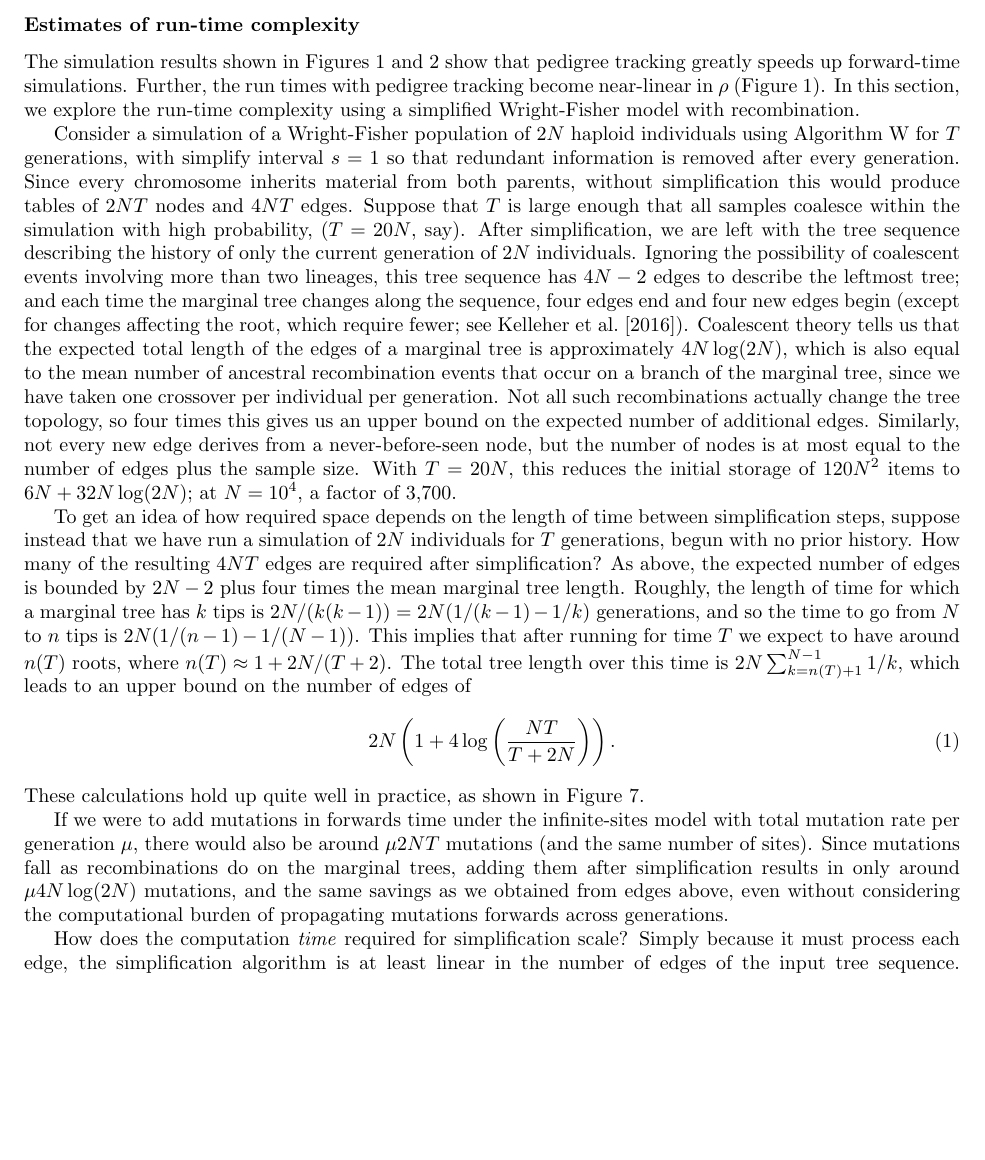
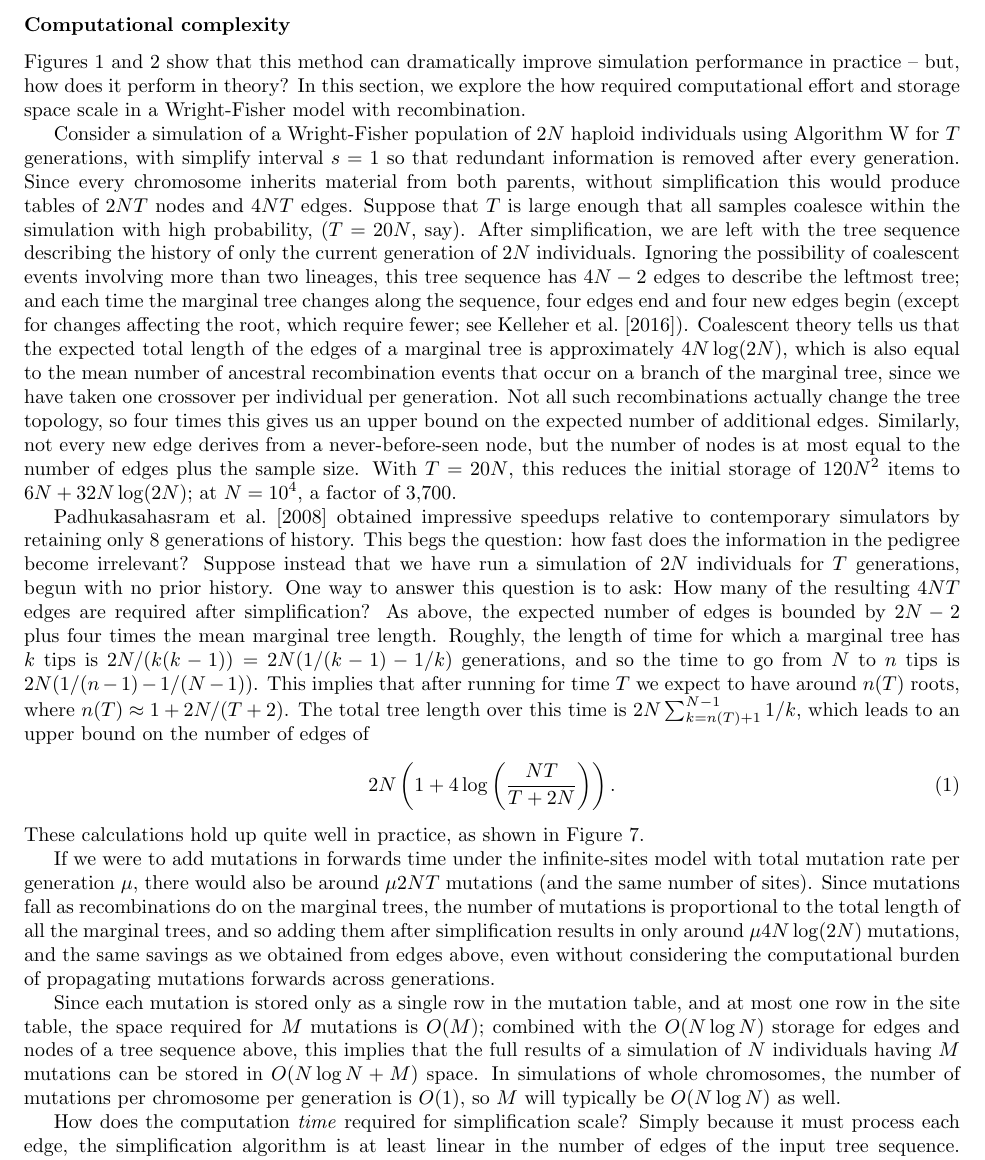
Before and after one commit to petrelharp/ftprime_ms, a LaTeX paper (forwards_paper.tex): part of page 13 of 25, cut at the place of the change, the shorter picture padded with empty space. Compiled offline with pdfLaTeX.

Commit message:
edits for specific comments

```diff
--- a/forwards_paper.tex
+++ b/forwards_paper.tex
@@ -804,12 +804,17 @@ Thus, there is a memory-versus-speed tradeoff
 
 
 %%%%%%%%%%%%
-\subsubsection*{Estimates of run-time complexity}
+\subsubsection*{Computational complexity}
 
-The simulation results shown in Figures \ref{fig:runtimes_selection} and \ref{fig:relative_speedup_selection} show that
-pedigree tracking greatly speeds up forward-time simulations.  Further, the run times with pedigree tracking become
-near-linear in $\rho$ (Figure \ref{fig:runtimes_selection}).  In this section, we explore the run-time complexity using a
-simplified Wright-Fisher model with recombination.
+% I may need to cite my student's t-shirt for the following line.
+Figures \ref{fig:runtimes_selection} and \ref{fig:relative_speedup_selection} show that this method
+can dramatically improve simulation performance in practice --
+but, how does it perform in theory?
+% The simulation results shown in Figures \ref{fig:runtimes_selection} and \ref{fig:relative_speedup_selection} show that
+% pedigree tracking greatly speeds up forward-time simulations.  Further, the run times with pedigree tracking become
+% near-linear in $\rho$ (Figure \ref{fig:runtimes_selection}).
+In this section, we explore the how required computational effort and storage space scale
+in a Wright-Fisher model with recombination.
 
 %% Memory reduction thanks to simplification
 Consider a simulation of a Wright-Fisher population of $2N$ haploid individuals
@@ -841,9 +846,12 @@ $6N + 32 N \log(2N)$;
 at $N=10^4$, a factor of 3,700.
 
 %% Progressive memory reduction as a function of T
-To get an idea of how required space depends on the length of time between simplification steps,
-suppose instead that we have run a simulation of $2N$ individuals for $T$ generations,
+\citet{padhukasahasram2008exploring} obtained impressive speedups relative to contemporary simulators
+by retaining only 8 generations of history.
+This begs the question: how fast does the information in the pedigree become irrelevant?
+Suppose instead that we have run a simulation of $2N$ individuals for $T$ generations,
 begun with no prior history.
+One way to answer this question is to ask:
 How many of the resulting $4NT$ edges are required after simplification?
 As above, the expected number of edges is bounded by $2N-2$ plus four times the mean marginal tree length.
 Roughly, the length of time for which a marginal tree has $k$ tips is
@@ -899,11 +907,19 @@ If we were to add mutations in forwards time
 under the infinite-sites model with total mutation rate per generation $\mu$,
 there would also be around $\mu 2NT$ mutations (and the same number of sites).
 Since mutations fall as recombinations do on the marginal trees,
-adding them after simplification results in only around $\mu 4 N \log(2N)$ mutations,
+the number of mutations is proportional to the total length of all the marginal trees,
+and so adding them after simplification results in only around $\mu 4 N \log(2N)$ mutations,
 and the same savings as we obtained from edges above,
 even without considering the
 computational burden of propagating mutations forwards across generations.
 
+Since each mutation is stored only as a single row in the mutation table,
+and at most one row in the site table, the space required for $M$ mutations is $O(M)$;
+combined with the $O(N \log N)$ storage for edges and nodes of a tree sequence above,
+this implies that the full results of a simulation of $N$ individuals
+having $M$ mutations can be stored in $O(N \log N + M)$ space.
+In simulations of whole chromosomes, the number of mutations per chromosome per generation is $O(1)$,
+so $M$ will typically be $O(N \log N)$ as well.
 
 %% simplify run time
 How does the computation \emph{time} required for simplification scale?
```
